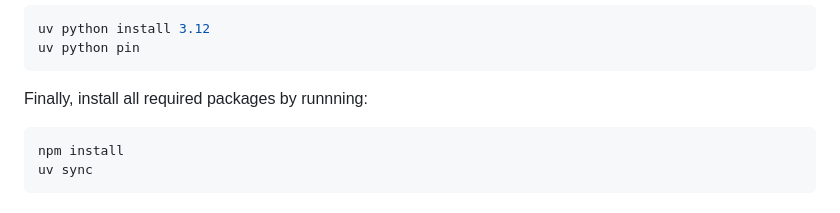
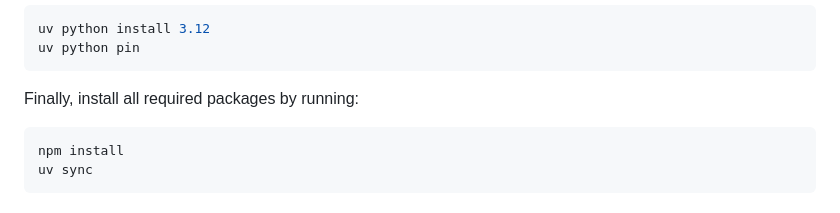
Before and after one commit to uoa-compsci399-s2-2026-anna/team-9-project, a Markdown page: README.md, the part around the change. Drawn GitHub-style.

Commit message:
Fix spelling

````diff
--- a/README.md
+++ b/README.md
@@ -115,7 +115,7 @@ uv python install 3.12
 uv python pin
 ```
 
-Finally, install all required packages by runnning:
+Finally, install all required packages by running:
 
 ```sh
 npm install
````
